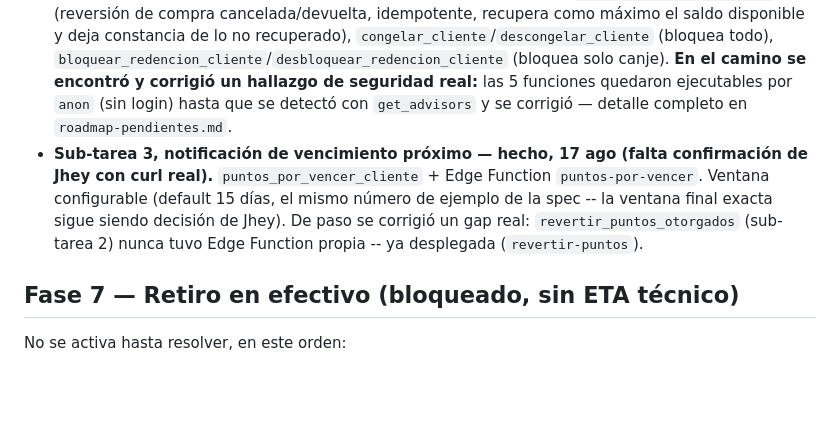
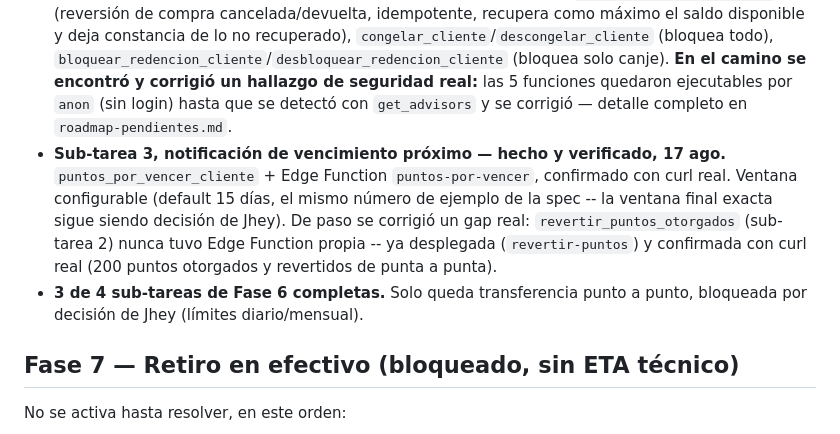
Before and after one commit to Neggo-12/puntos-neggo, a Markdown page: docs/cronograma-pendientes.md, the part around the change. Rendered like a GitHub page; blank space fills up the shorter version.

```diff
--- a/docs/cronograma-pendientes.md
+++ b/docs/cronograma-pendientes.md
@@ -53,7 +53,8 @@ Las fases están pensadas en **sesiones de trabajo**, no en fechas de calendario
 - Presupuesto máximo por campaña con corte automático — **pendiente, sin decisión de Jhey sobre el mecanismo exacto de corte.**
 - Transferencia punto a punto con límites antifraude y preservación de vencimiento del lote de origen — **pendiente, sin decisión de Jhey sobre límites diario/mensual.** (El ledger y el cálculo FIFO ya están listos para sumar `transferido_entrada`/`transferido_salida` cuando se construya.)
 - **Sub-tarea 2, reversos y fraude — hecho y verificado, 17 ago.** `revertir_puntos_otorgados` (reversión de compra cancelada/devuelta, idempotente, recupera como máximo el saldo disponible y deja constancia de lo no recuperado), `congelar_cliente`/`descongelar_cliente` (bloquea todo), `bloquear_redencion_cliente`/`desbloquear_redencion_cliente` (bloquea solo canje). **En el camino se encontró y corrigió un hallazgo de seguridad real:** las 5 funciones quedaron ejecutables por `anon` (sin login) hasta que se detectó con `get_advisors` y se corrigió — detalle completo en `roadmap-pendientes.md`.
-- **Sub-tarea 3, notificación de vencimiento próximo — hecho, 17 ago (falta confirmación de Jhey con curl real).** `puntos_por_vencer_cliente` + Edge Function `puntos-por-vencer`. Ventana configurable (default 15 días, el mismo número de ejemplo de la spec -- la ventana final exacta sigue siendo decisión de Jhey). De paso se corrigió un gap real: `revertir_puntos_otorgados` (sub-tarea 2) nunca tuvo Edge Function propia -- ya desplegada (`revertir-puntos`).
+- **Sub-tarea 3, notificación de vencimiento próximo — hecho y verificado, 17 ago.** `puntos_por_vencer_cliente` + Edge Function `puntos-por-vencer`, confirmado con curl real. Ventana configurable (default 15 días, el mismo número de ejemplo de la spec -- la ventana final exacta sigue siendo decisión de Jhey). De paso se corrigió un gap real: `revertir_puntos_otorgados` (sub-tarea 2) nunca tuvo Edge Function propia -- ya desplegada (`revertir-puntos`) y confirmada con curl real (200 puntos otorgados y revertidos de punta a punta).
+- **3 de 4 sub-tareas de Fase 6 completas.** Solo queda transferencia punto a punto, bloqueada por decisión de Jhey (límites diario/mensual).
 
 ## Fase 7 — Retiro en efectivo (bloqueado, sin ETA técnico)
 
```
Also changed, not shown: docs/roadmap-pendientes.md (+8 -1 lines).
